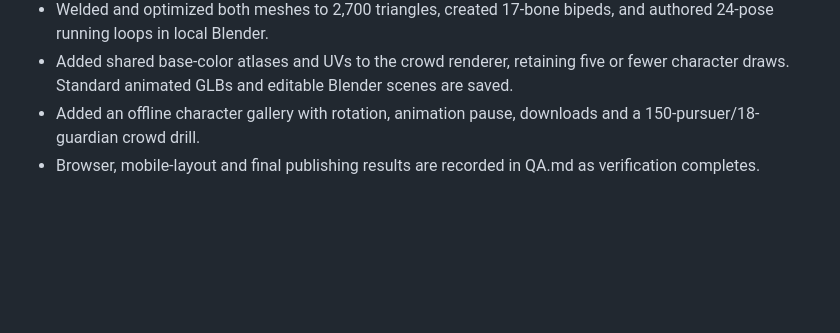
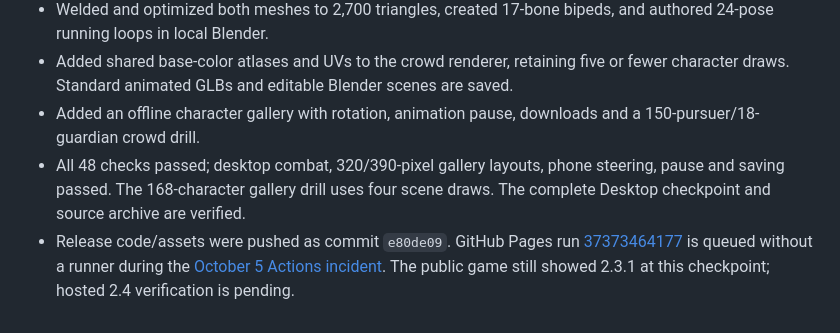
Before and after one commit to RorriMaesu/neon-swarm, a Markdown page: PROGRESS.md, the part around the change. Rendered like a GitHub page; blank space fills up the shorter version.

```diff
--- a/PROGRESS.md
+++ b/PROGRESS.md
@@ -95,4 +95,5 @@ Open index.html or double-click Play Neon Swarm.cmd to play. This folder is upda
 - Welded and optimized both meshes to 2,700 triangles, created 17-bone bipeds, and authored 24-pose running loops in local Blender.
 - Added shared base-color atlases and UVs to the crowd renderer, retaining five or fewer character draws. Standard animated GLBs and editable Blender scenes are saved.
 - Added an offline character gallery with rotation, animation pause, downloads and a 150-pursuer/18-guardian crowd drill.
-- Browser, mobile-layout and final publishing results are recorded in QA.md as verification completes.
+- All 48 checks passed; desktop combat, 320/390-pixel gallery layouts, phone steering, pause and saving passed. The 168-character gallery drill uses four scene draws. The complete Desktop checkpoint and source archive are verified.
+- Release code/assets were pushed as commit `e80de09`. GitHub Pages run [37373464177](https://github.com/RorriMaesu/neon-swarm/actions/runs/37373464177) is queued without a runner during the [October 5 Actions incident](https://www.githubstatus.com/incidents/3q1yb5m7ltvb). The public game still showed 2.3.1 at this checkpoint; hosted 2.4 verification is pending.
```
Also changed, not shown: QA.md (+2 -0 lines), RELEASE-2.4.md (added, +15 -0 lines).
